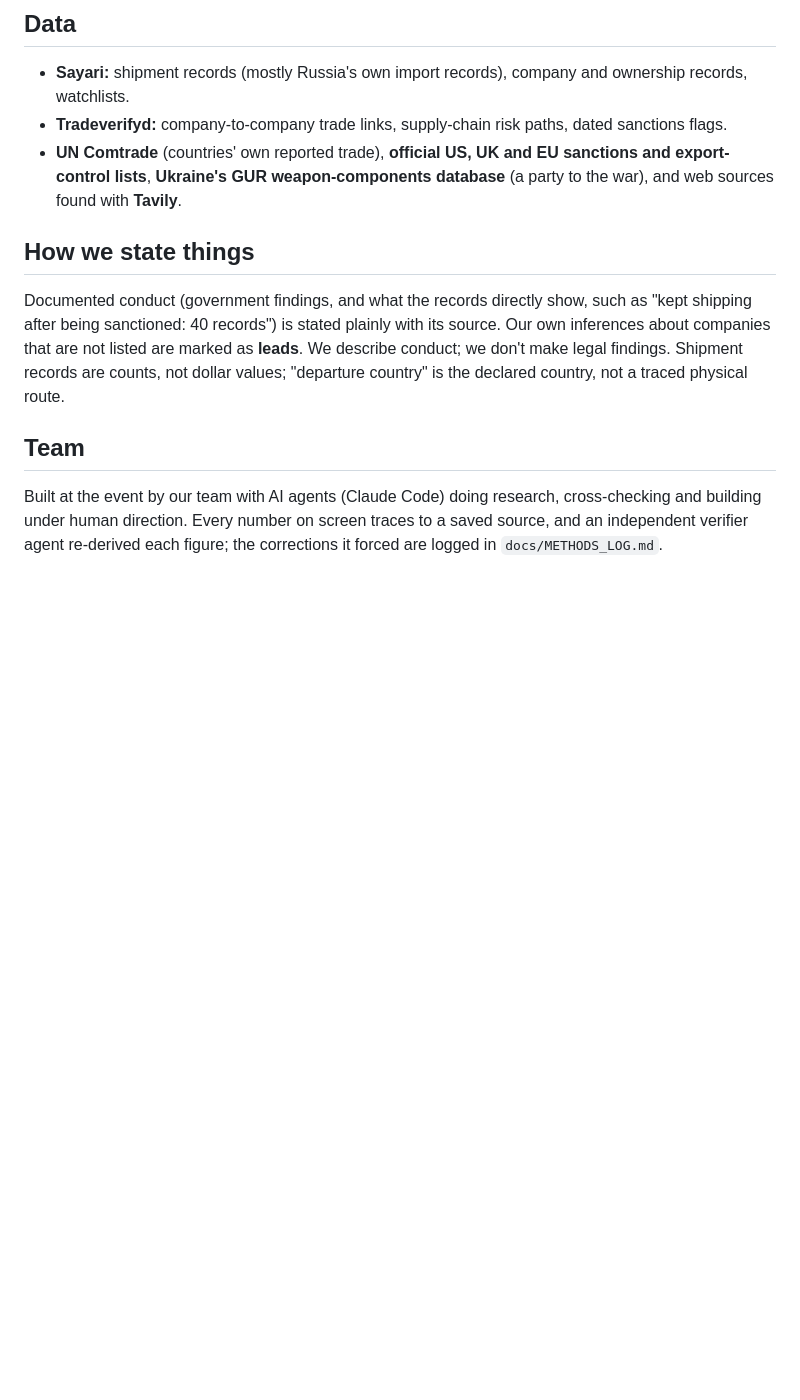
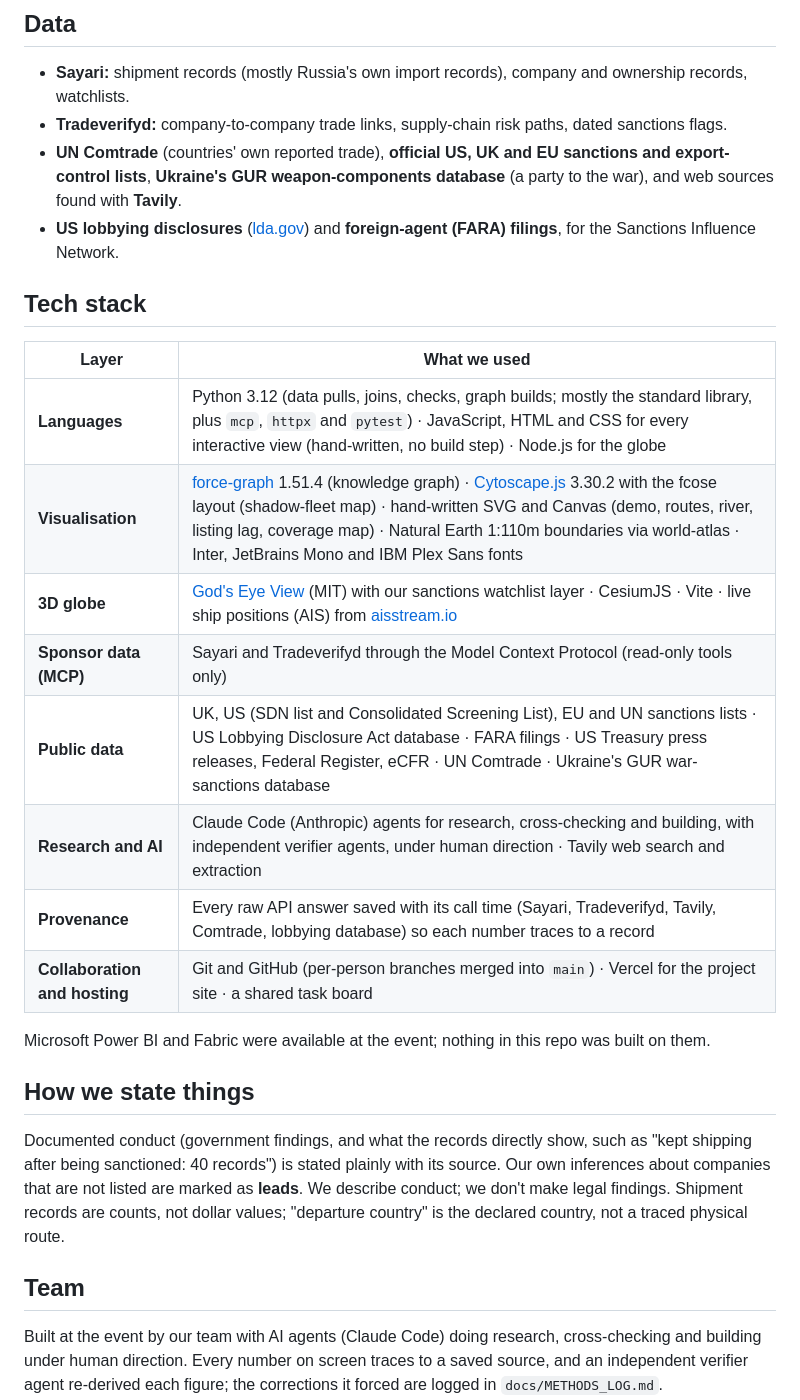
Before and after one commit to Ttheegela/veil-trace, a Markdown page: README.md, the part around the change. Drawn GitHub-style; blank space fills up the shorter version.

Commit message:
README: add tech stack
Languages, visualisation libraries, the God's Eye globe, sponsor data via
MCP, public data sources, AI and research tools, provenance and hosting.
Also lists the lobbying disclosures under Data.

Co-Authored-By: Claude Opus 5.5 <noreply@anthropic.com>

```diff
--- a/README.md
+++ b/README.md
@@ -33,6 +33,22 @@ https://veiltrace-psi.vercel.app/
 - **Sayari:** shipment records (mostly Russia's own import records), company and ownership records, watchlists.
 - **Tradeverifyd:** company-to-company trade links, supply-chain risk paths, dated sanctions flags.
 - **UN Comtrade** (countries' own reported trade), **official US, UK and EU sanctions and export-control lists**, **Ukraine's GUR weapon-components database** (a party to the war), and web sources found with **Tavily**.
+- **US lobbying disclosures** ([lda.gov](https://lda.gov)) and **foreign-agent (FARA) filings**, for the Sanctions Influence Network.
+
+## Tech stack
+
+| Layer | What we used |
+|---|---|
+| **Languages** | Python 3.12 (data pulls, joins, checks, graph builds; mostly the standard library, plus `mcp`, `httpx` and `pytest`) · JavaScript, HTML and CSS for every interactive view (hand-written, no build step) · Node.js for the globe |
+| **Visualisation** | [force-graph](https://github.com/vasturiano/force-graph) 1.51.4 (knowledge graph) · [Cytoscape.js](https://js.cytoscape.org) 3.30.2 with the fcose layout (shadow-fleet map) · hand-written SVG and Canvas (demo, routes, river, listing lag, coverage map) · Natural Earth 1:110m boundaries via world-atlas · Inter, JetBrains Mono and IBM Plex Sans fonts |
+| **3D globe** | [God's Eye View](https://github.com/bilawalsidhu/gods-eye-view) (MIT) with our sanctions watchlist layer · CesiumJS · Vite · live ship positions (AIS) from [aisstream.io](https://aisstream.io) |
+| **Sponsor data (MCP)** | Sayari and Tradeverifyd through the Model Context Protocol (read-only tools only) |
+| **Public data** | UK, US (SDN list and Consolidated Screening List), EU and UN sanctions lists · US Lobbying Disclosure Act database · FARA filings · US Treasury press releases, Federal Register, eCFR · UN Comtrade · Ukraine's GUR war-sanctions database |
+| **Research and AI** | Claude Code (Anthropic) agents for research, cross-checking and building, with independent verifier agents, under human direction · Tavily web search and extraction |
+| **Provenance** | Every raw API answer saved with its call time (Sayari, Tradeverifyd, Tavily, Comtrade, lobbying database) so each number traces to a record |
+| **Collaboration and hosting** | Git and GitHub (per-person branches merged into `main`) · Vercel for the project site · a shared task board |
+
+Microsoft Power BI and Fabric were available at the event; nothing in this repo was built on them.
 
 ## How we state things
 
```
